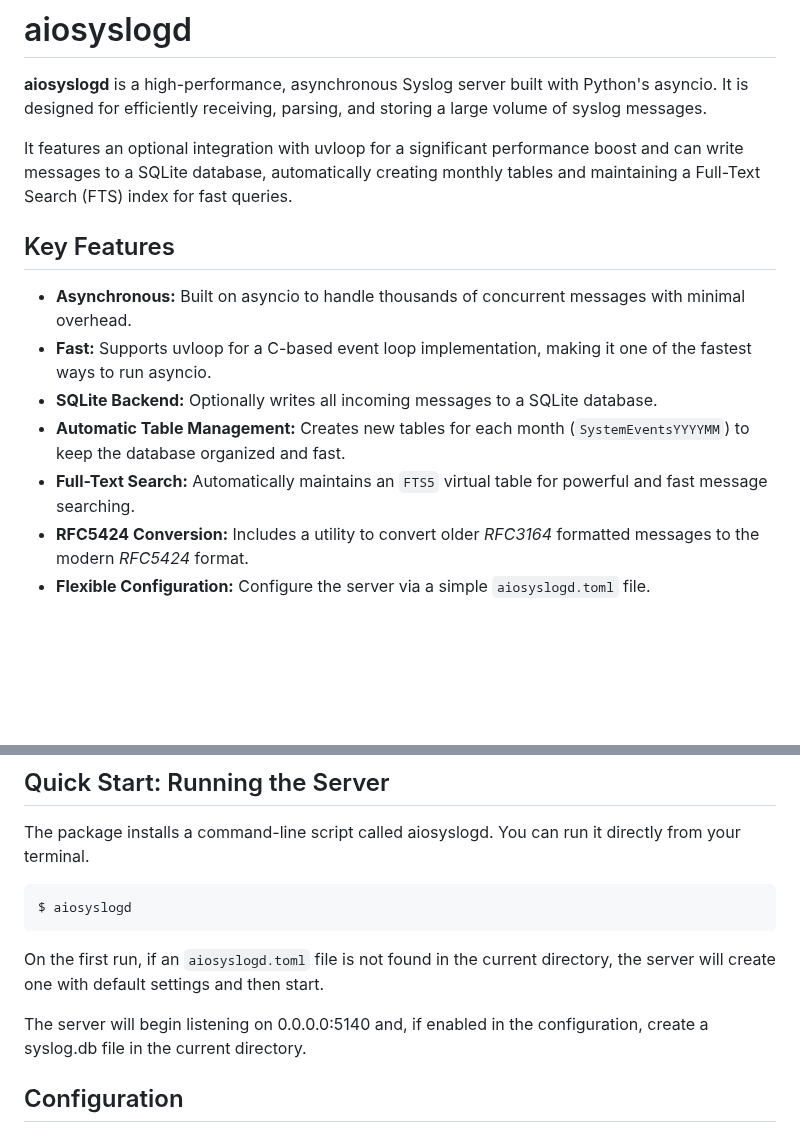
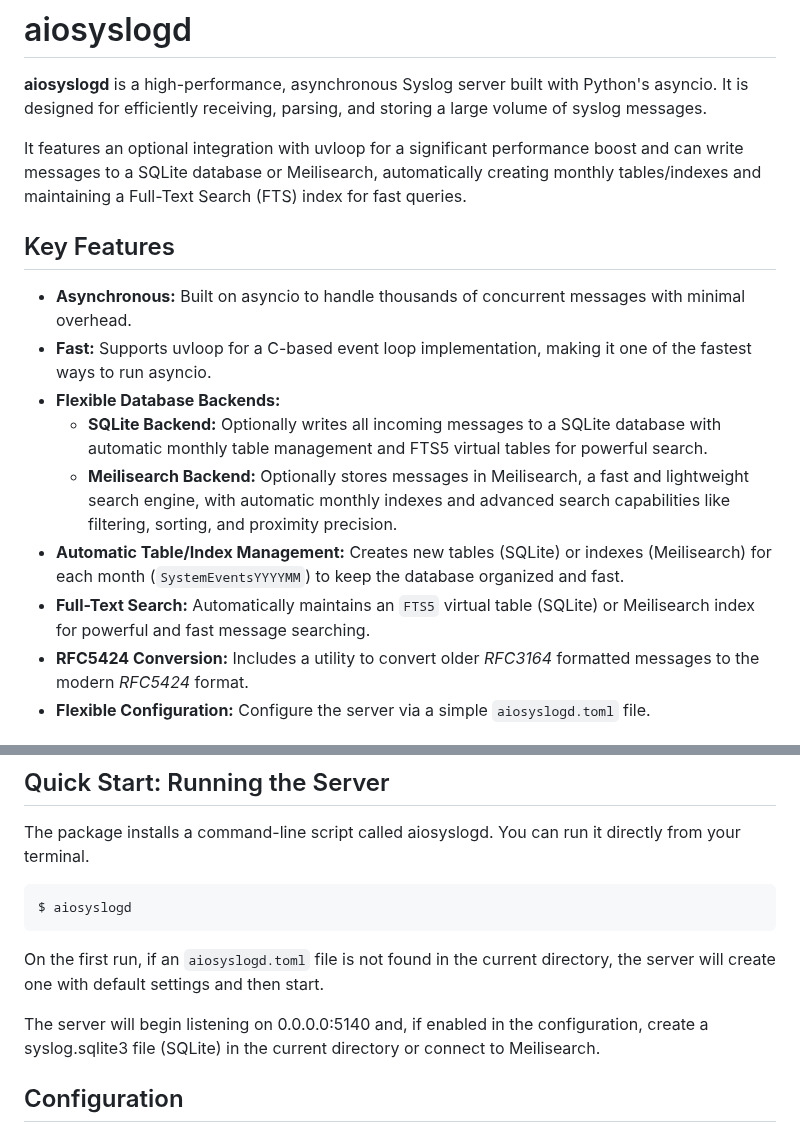
Before and after one commit to cwt/aiosyslogd, a Markdown page: README.md, 2 parts joined by grey strips. Rendered like a GitHub page; blank space fills up the shorter version.

```diff
--- a/README.md
+++ b/README.md
@@ -2,15 +2,17 @@
 
 **aiosyslogd** is a high-performance, asynchronous Syslog server built with Python's asyncio. It is designed for efficiently receiving, parsing, and storing a large volume of syslog messages.
 
-It features an optional integration with uvloop for a significant performance boost and can write messages to a SQLite database, automatically creating monthly tables and maintaining a Full-Text Search (FTS) index for fast queries.
+It features an optional integration with uvloop for a significant performance boost and can write messages to a SQLite database or Meilisearch, automatically creating monthly tables/indexes and maintaining a Full-Text Search (FTS) index for fast queries.
 
 ## Key Features
 
 * **Asynchronous:** Built on asyncio to handle thousands of concurrent messages with minimal overhead.
 * **Fast:** Supports uvloop for a C-based event loop implementation, making it one of the fastest ways to run asyncio.
-* **SQLite Backend:** Optionally writes all incoming messages to a SQLite database.
-* **Automatic Table Management:** Creates new tables for each month (`SystemEventsYYYYMM`) to keep the database organized and fast.
-* **Full-Text Search:** Automatically maintains an `FTS5` virtual table for powerful and fast message searching.
+* **Flexible Database Backends:**
+  * **SQLite Backend:** Optionally writes all incoming messages to a SQLite database with automatic monthly table management and FTS5 virtual tables for powerful search.
+  * **Meilisearch Backend:** Optionally stores messages in Meilisearch, a fast and lightweight search engine, with automatic monthly indexes and advanced search capabilities like filtering, sorting, and proximity precision.
+* **Automatic Table/Index Management:** Creates new tables (SQLite) or indexes (Meilisearch) for each month (`SystemEventsYYYYMM`) to keep the database organized and fast.
+* **Full-Text Search:** Automatically maintains an `FTS5` virtual table (SQLite) or Meilisearch index for powerful and fast message searching.
 * **RFC5424 Conversion:** Includes a utility to convert older *RFC3164* formatted messages to the modern *RFC5424* format.
 * **Flexible Configuration:** Configure the server via a simple `aiosyslogd.toml` file.
 
@@ -42,7 +44,7 @@ $ aiosyslogd
 
 On the first run, if an `aiosyslogd.toml` file is not found in the current directory, the server will create one with default settings and then start.
 
-The server will begin listening on 0.0.0.0:5140 and, if enabled in the configuration, create a syslog.db file in the current directory.
+The server will begin listening on 0.0.0.0:5140 and, if enabled in the configuration, create a syslog.sqlite3 file (SQLite) in the current directory or connect to Meilisearch.
 
 ## Configuration
 
```
Also changed, not shown: other parts of README.md (+25 -17 lines).
